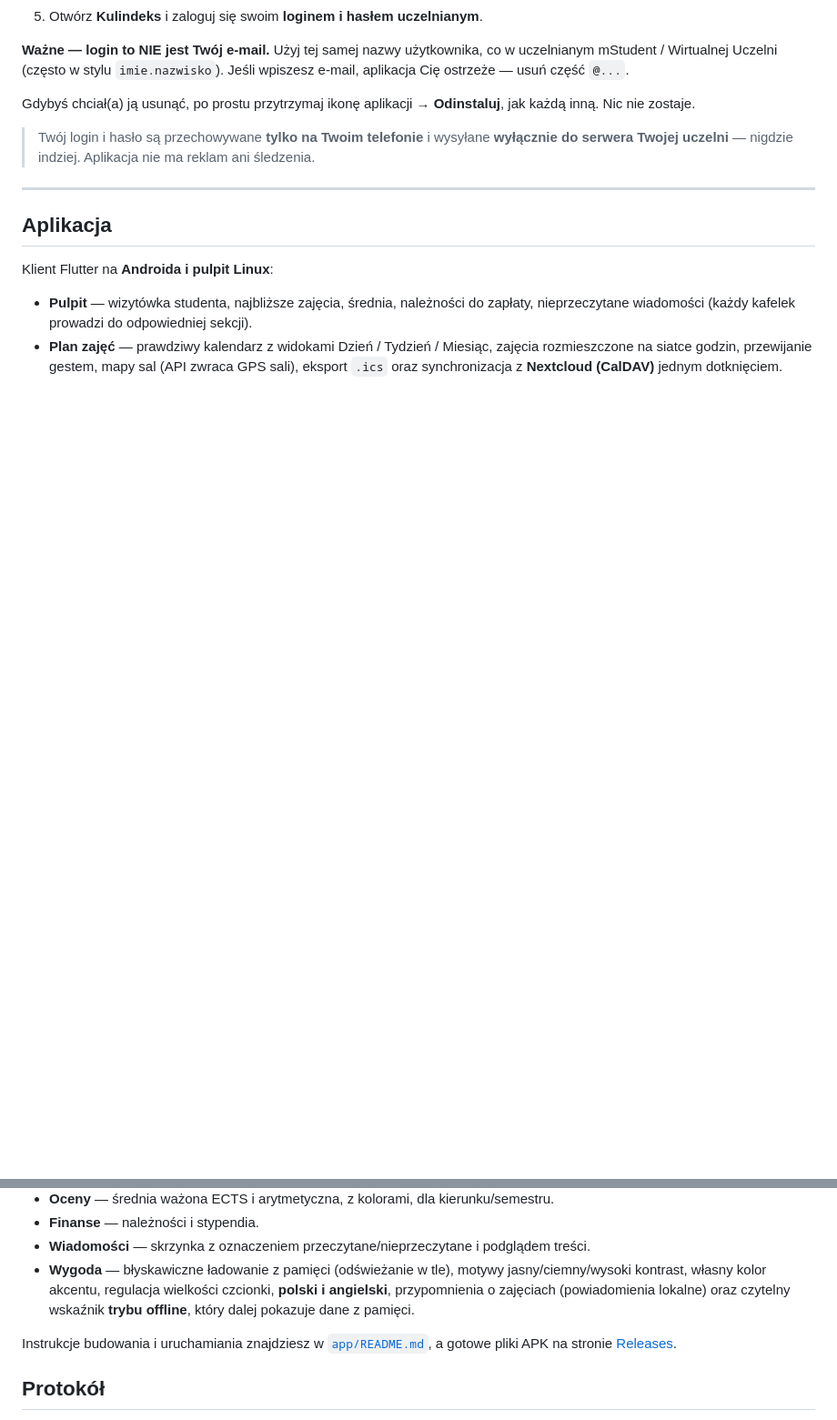
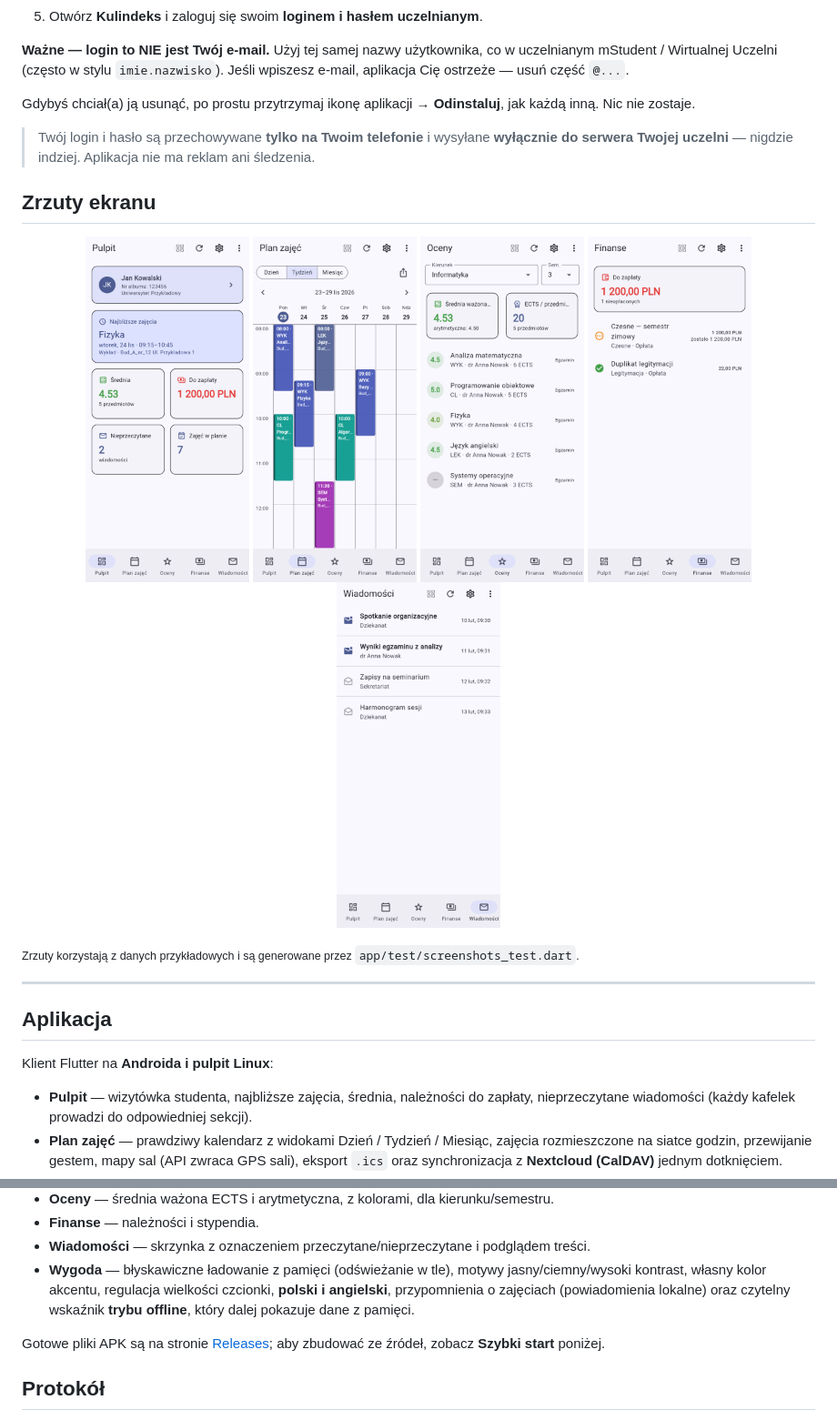
Before and after one commit to pan-kuleczka/kulindeks, a Markdown page: README.pl.md, 2 parts joined by grey strips. Shown at 91% size. GitHub-like rendering; pictures changed too: screenshots/dashboard.png (added), screenshots/finance.png (added), screenshots/grades.png (added); blank space fills up the shorter version.

```diff
--- a/README.pl.md
+++ b/README.pl.md
@@ -54,6 +54,19 @@ Gdybyś chciał(a) ją usunąć, po prostu przytrzymaj ikonę aplikacji →
 > **wyłącznie do serwera Twojej uczelni** — nigdzie indziej. Aplikacja nie ma
 > reklam ani śledzenia.
 
+## Zrzuty ekranu
+
+<p align="center">
+  <img src="screenshots/dashboard.png" width="180" alt="Pulpit"/>
+  <img src="screenshots/timetable.png" width="180" alt="Plan zajęć"/>
+  <img src="screenshots/grades.png" width="180" alt="Oceny"/>
+  <img src="screenshots/finance.png" width="180" alt="Finanse"/>
+  <img src="screenshots/messages.png" width="180" alt="Wiadomości"/>
+</p>
+
+<sub>Zrzuty korzystają z danych przykładowych i są generowane przez
+`app/test/screenshots_test.dart`.</sub>
+
 ---
 
 ## Aplikacja
@@ -67,9 +80,9 @@ Klient Flutter na **Androida i pulpit Linux**:
 - **Wiadomości** — skrzynka z oznaczeniem przeczytane/nieprzeczytane i podglądem treści.
 - **Wygoda** — błyskawiczne ładowanie z pamięci (odświeżanie w tle), motywy jasny/ciemny/wysoki kontrast, własny kolor akcentu, regulacja wielkości czcionki, **polski i angielski**, przypomnienia o zajęciach (powiadomienia lokalne) oraz czytelny wskaźnik **trybu offline**, który dalej pokazuje dane z pamięci.
 
-Instrukcje budowania i uruchamiania znajdziesz w [`app/README.md`](app/README.md),
-a gotowe pliki APK na stronie
-[Releases](https://github.com/pan-kuleczka/kulindeks/releases).
+Gotowe pliki APK są na stronie
+[Releases](https://github.com/pan-kuleczka/kulindeks/releases);
+aby zbudować ze źródeł, zobacz **Szybki start** poniżej.
 
 ## Protokół
 
```
Also changed, not shown: other parts of README.pl.md (+1 -1 lines), README.md (+16 -3 lines), app/README.md (deleted, +0 -73 lines), 4 other files.
